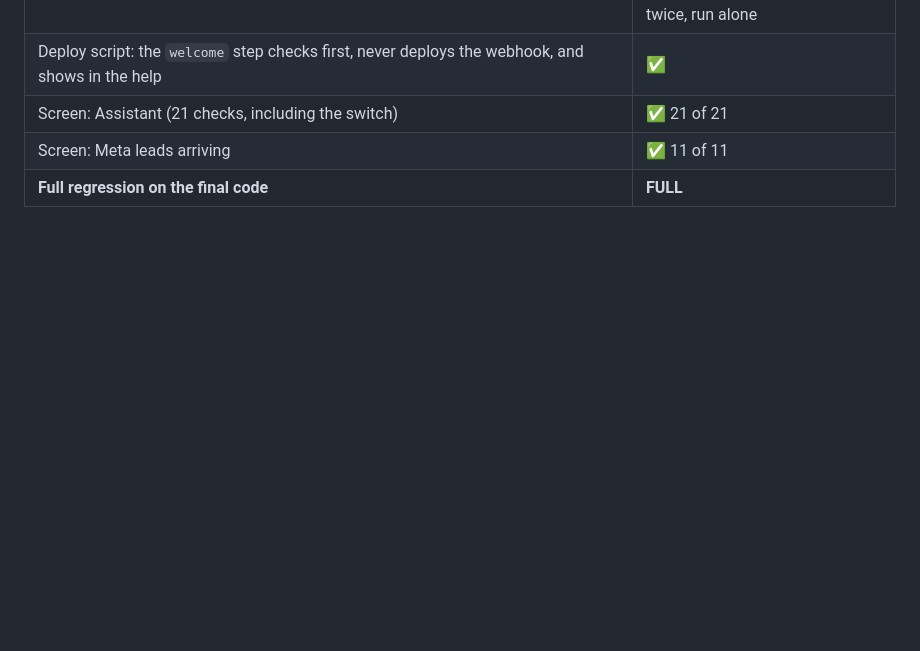
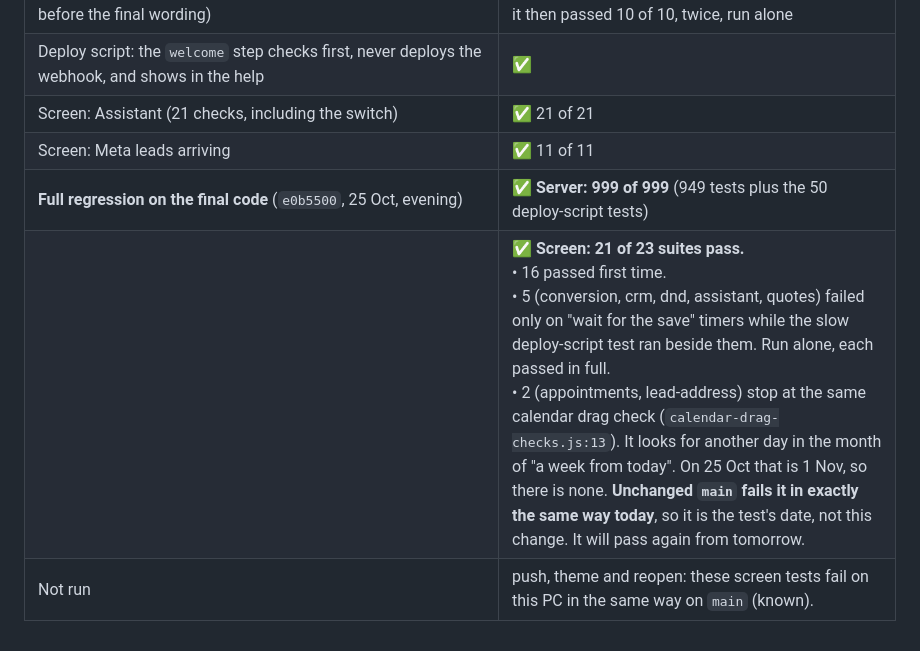
Before and after one commit to MiszczuDaddy/elite-kitchens-lead-os, a Markdown page: docs/WELCOME_SWITCH.md, the part around the change. Rendered like a GitHub page; blank space fills up the shorter version.

Commit message:
Welcome switch: full regression results
Co-Authored-By: Claude Opus 5.5 <noreply@anthropic.com>

```diff
--- a/docs/WELCOME_SWITCH.md
+++ b/docs/WELCOME_SWITCH.md
@@ -82,4 +82,6 @@ These ran on 25 Oct 2026, on this PC, on the `welcome-switch` branch. They used
 | Deploy script: the `welcome` step checks first, never deploys the webhook, and shows in the help | ✅ |
 | Screen: Assistant (21 checks, including the switch) | ✅ 21 of 21 |
 | Screen: Meta leads arriving | ✅ 11 of 11 |
-| **Full regression on the final code** | __FULL__ |
+| **Full regression on the final code** (`e0b5500`, 25 Oct, evening) | ✅ **Server: 999 of 999** (949 tests plus the 50 deploy-script tests) |
+| | ✅ **Screen: 21 of 23 suites pass.**<br>• 16 passed first time.<br>• 5 (conversion, crm, dnd, assistant, quotes) failed only on "wait for the save" timers while the slow deploy-script test ran beside them. Run alone, each passed in full.<br>• 2 (appointments, lead-address) stop at the same calendar drag check (`calendar-drag-checks.js:13`). It looks for another day in the month of "a week from today". On 25 Oct that is 1 Nov, so there is none. **Unchanged `main` fails it in exactly the same way today**, so it is the test's date, not this change. It will pass again from tomorrow. |
+| Not run | push, theme and reopen: these screen tests fail on this PC in the same way on `main` (known). |
```
